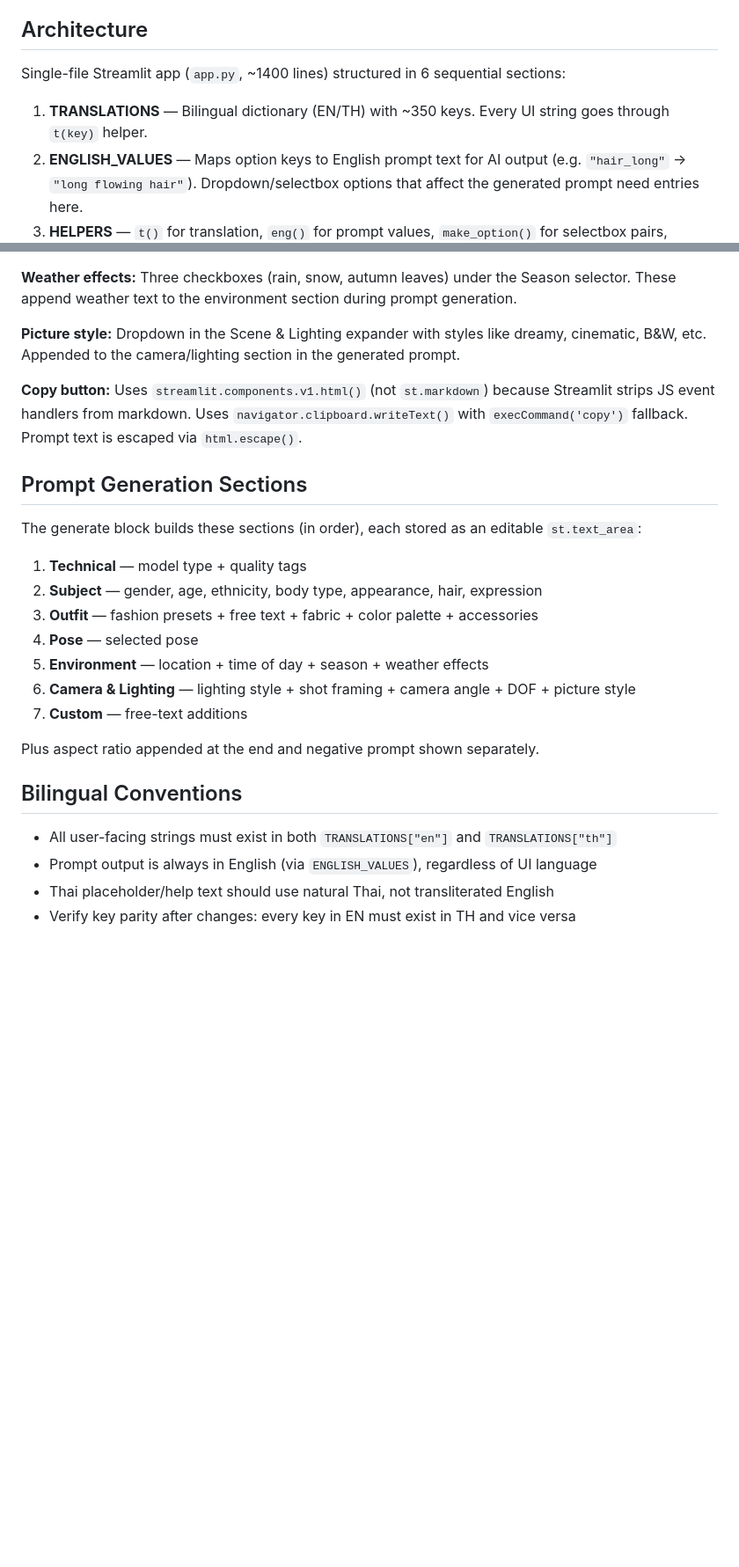
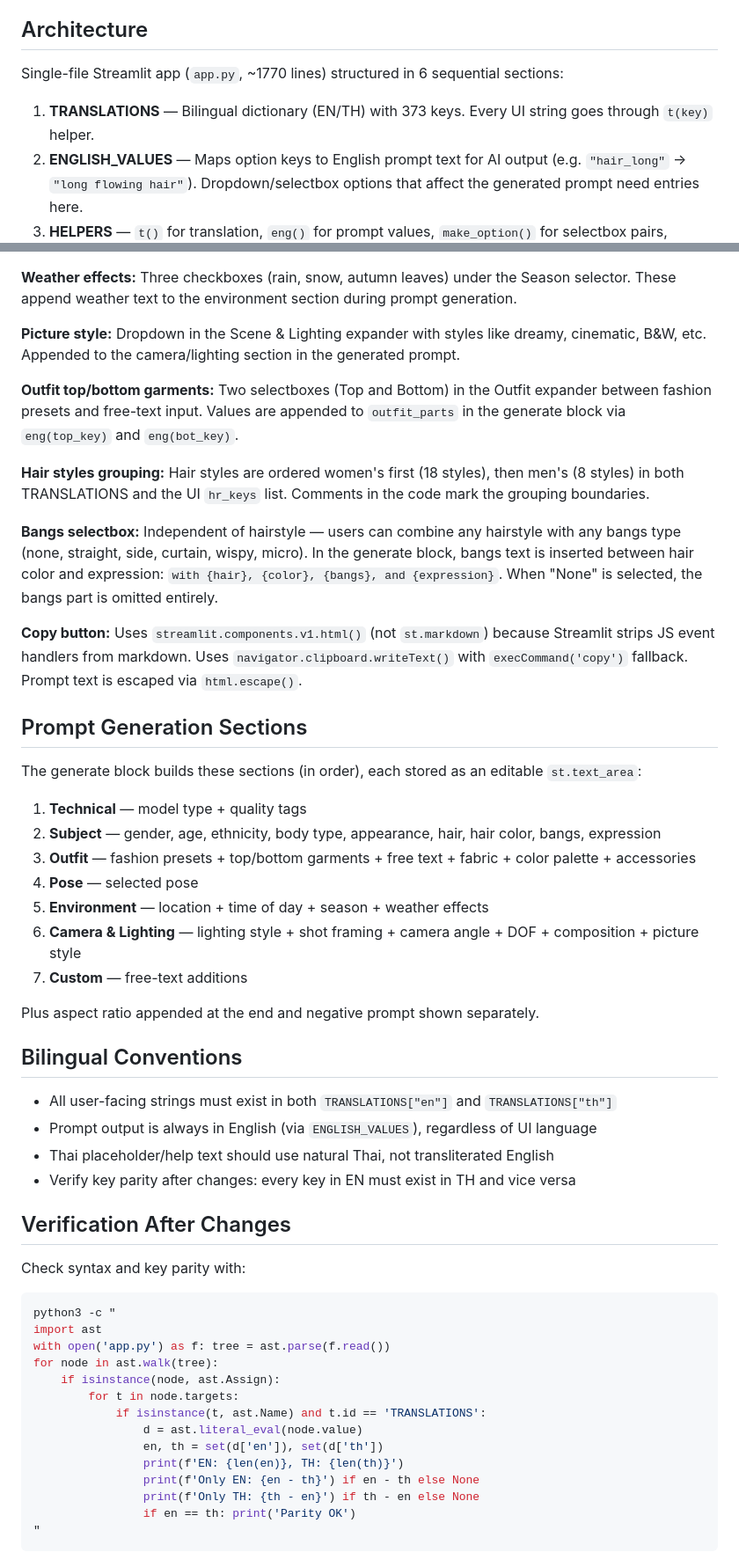
Before and after one commit to gof-jaguar/PromptMaker, a Markdown page: CLAUDE.md, 2 parts joined by grey strips. Shown at 88% size. Rendered like a GitHub page; blank space fills up the shorter version.

Commit message:
Update CLAUDE.md with current stats and new feature docs
Co-Authored-By: Claude Opus 4.6 <noreply@anthropic.com>

````diff
--- a/CLAUDE.md
+++ b/CLAUDE.md
@@ -14,9 +14,9 @@ Deployed on Streamlit Cloud — pushing to `main` on GitHub auto-deploys to http
 
 ## Architecture
 
-Single-file Streamlit app (`app.py`, ~1400 lines) structured in 6 sequential sections:
+Single-file Streamlit app (`app.py`, ~1770 lines) structured in 6 sequential sections:
 
-1. **TRANSLATIONS** — Bilingual dictionary (EN/TH) with ~350 keys. Every UI string goes through `t(key)` helper.
+1. **TRANSLATIONS** — Bilingual dictionary (EN/TH) with 373 keys. Every UI string goes through `t(key)` helper.
 2. **ENGLISH_VALUES** — Maps option keys to English prompt text for AI output (e.g. `"hair_long"` → `"long flowing hair"`). Dropdown/selectbox options that affect the generated prompt need entries here.
 3. **HELPERS** — `t()` for translation, `eng()` for prompt values, `make_option()` for selectbox pairs, `translate_to_english()` for Thai→English with a mini dictionary.
 4. **CSS** — Injected via `st.markdown(unsafe_allow_html=True)`. Responsive breakpoints at 768px (mobile) and 1400px (desktop). Uses Noto Sans Thai font.
@@ -51,17 +51,23 @@ Single-file Streamlit app (`app.py`, ~1400 lines) structured in 6 sequential sec
 
 **Picture style:** Dropdown in the Scene & Lighting expander with styles like dreamy, cinematic, B&W, etc. Appended to the camera/lighting section in the generated prompt.
 
+**Outfit top/bottom garments:** Two selectboxes (Top and Bottom) in the Outfit expander between fashion presets and free-text input. Values are appended to `outfit_parts` in the generate block via `eng(top_key)` and `eng(bot_key)`.
+
+**Hair styles grouping:** Hair styles are ordered women's first (18 styles), then men's (8 styles) in both TRANSLATIONS and the UI `hr_keys` list. Comments in the code mark the grouping boundaries.
+
+**Bangs selectbox:** Independent of hairstyle — users can combine any hairstyle with any bangs type (none, straight, side, curtain, wispy, micro). In the generate block, bangs text is inserted between hair color and expression: `with {hair}, {color}, {bangs}, and {expression}`. When "None" is selected, the bangs part is omitted entirely.
+
 **Copy button:** Uses `streamlit.components.v1.html()` (not `st.markdown`) because Streamlit strips JS event handlers from markdown. Uses `navigator.clipboard.writeText()` with `execCommand('copy')` fallback. Prompt text is escaped via `html.escape()`.
 
 ## Prompt Generation Sections
 
 The generate block builds these sections (in order), each stored as an editable `st.text_area`:
 1. **Technical** — model type + quality tags
-2. **Subject** — gender, age, ethnicity, body type, appearance, hair, expression
-3. **Outfit** — fashion presets + free text + fabric + color palette + accessories
+2. **Subject** — gender, age, ethnicity, body type, appearance, hair, hair color, bangs, expression
+3. **Outfit** — fashion presets + top/bottom garments + free text + fabric + color palette + accessories
 4. **Pose** — selected pose
 5. **Environment** — location + time of day + season + weather effects
-6. **Camera & Lighting** — lighting style + shot framing + camera angle + DOF + picture style
+6. **Camera & Lighting** — lighting style + shot framing + camera angle + DOF + composition + picture style
 7. **Custom** — free-text additions
 
 Plus aspect ratio appended at the end and negative prompt shown separately.
@@ -72,3 +78,23 @@ Plus aspect ratio appended at the end and negative prompt shown separately.
 - Prompt output is always in English (via `ENGLISH_VALUES`), regardless of UI language
 - Thai placeholder/help text should use natural Thai, not transliterated English
 - Verify key parity after changes: every key in EN must exist in TH and vice versa
+
+## Verification After Changes
+
+Check syntax and key parity with:
+```bash
+python3 -c "
+import ast
+with open('app.py') as f: tree = ast.parse(f.read())
+for node in ast.walk(tree):
+    if isinstance(node, ast.Assign):
+        for t in node.targets:
+            if isinstance(t, ast.Name) and t.id == 'TRANSLATIONS':
+                d = ast.literal_eval(node.value)
+                en, th = set(d['en']), set(d['th'])
+                print(f'EN: {len(en)}, TH: {len(th)}')
+                print(f'Only EN: {en - th}') if en - th else None
+                print(f'Only TH: {th - en}') if th - en else None
+                if en == th: print('Parity OK')
+"
+```
````
